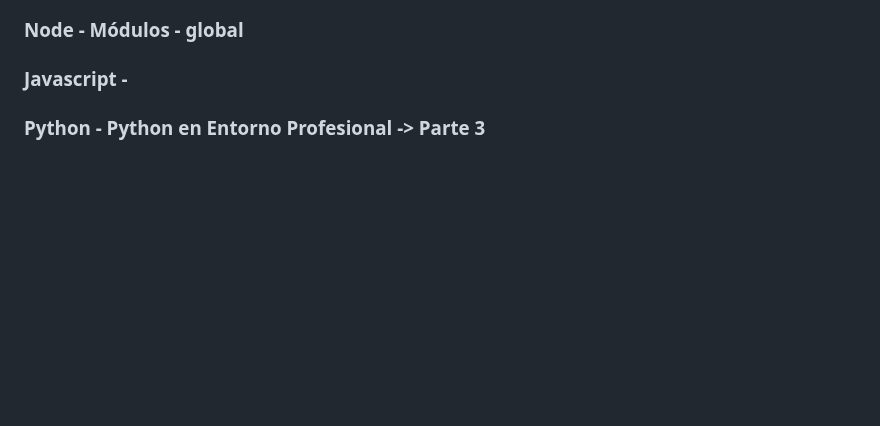
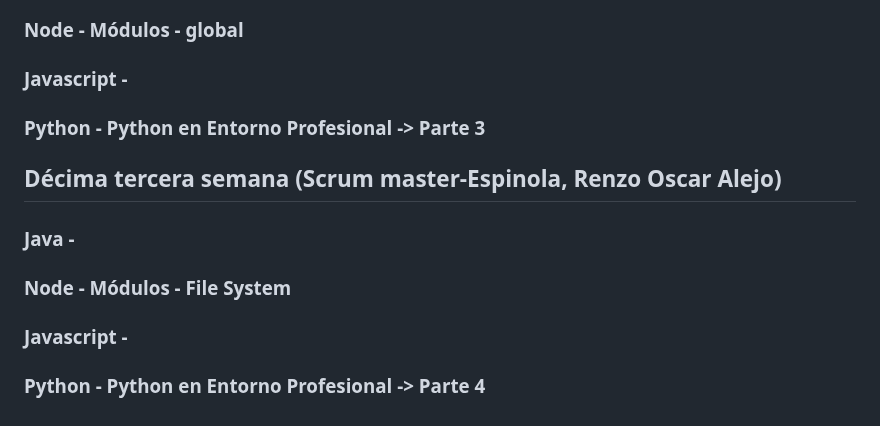
Before and after one commit to CodeSystem2022/ChacoDevsTeam-4SEM, a Markdown page: README.md, the part around the change. GitHub-like rendering; blank space fills up the shorter version.

```diff
--- a/README.md
+++ b/README.md
@@ -148,3 +148,13 @@
 ### Javascript -
 
 ### Python - Python en Entorno Profesional -> Parte 3
+
+ ## Décima tercera semana (Scrum master-Espinola, Renzo Oscar Alejo)
+
+ ### Java -
+
+ ### Node - Módulos - File System
+
+### Javascript -
+
+### Python - Python en Entorno Profesional -> Parte 4
```
